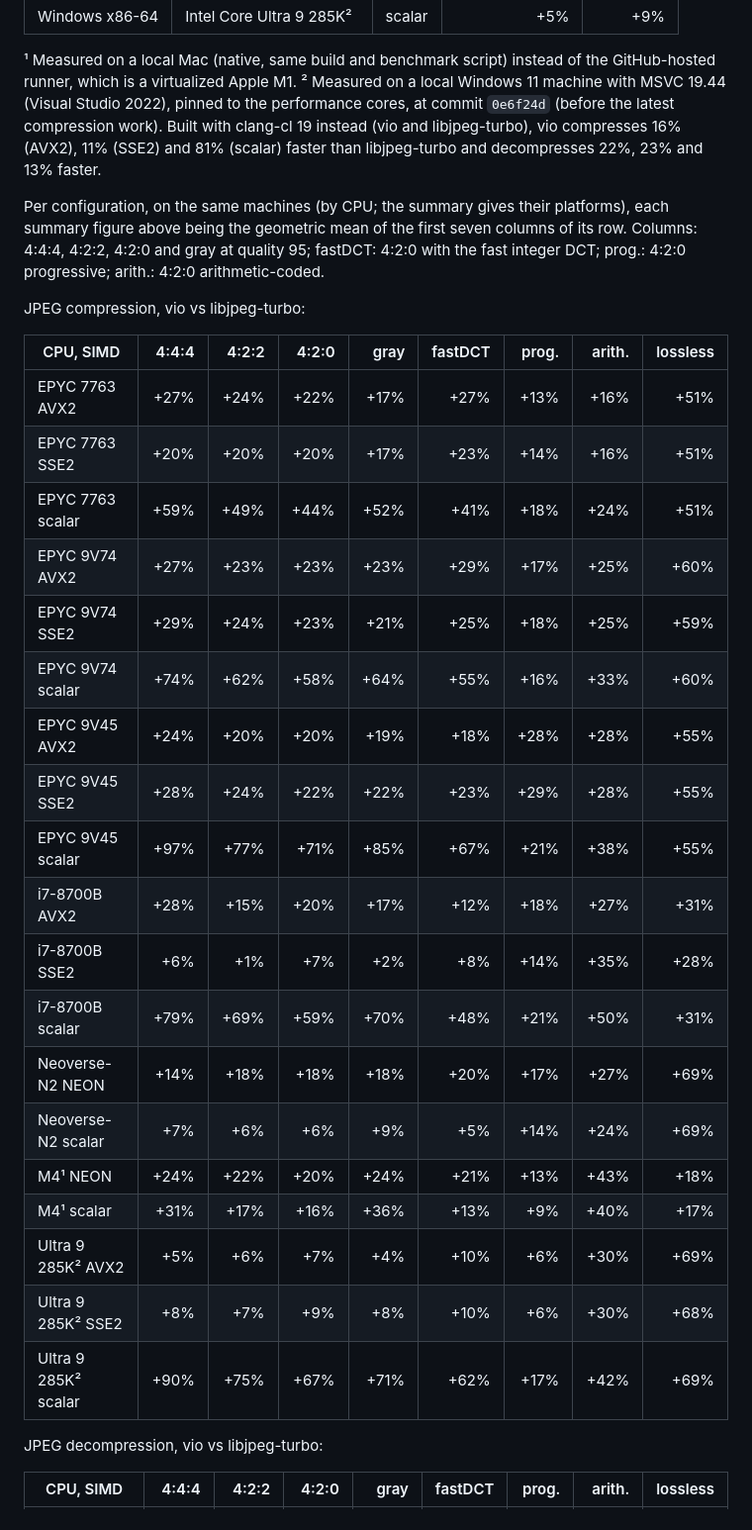
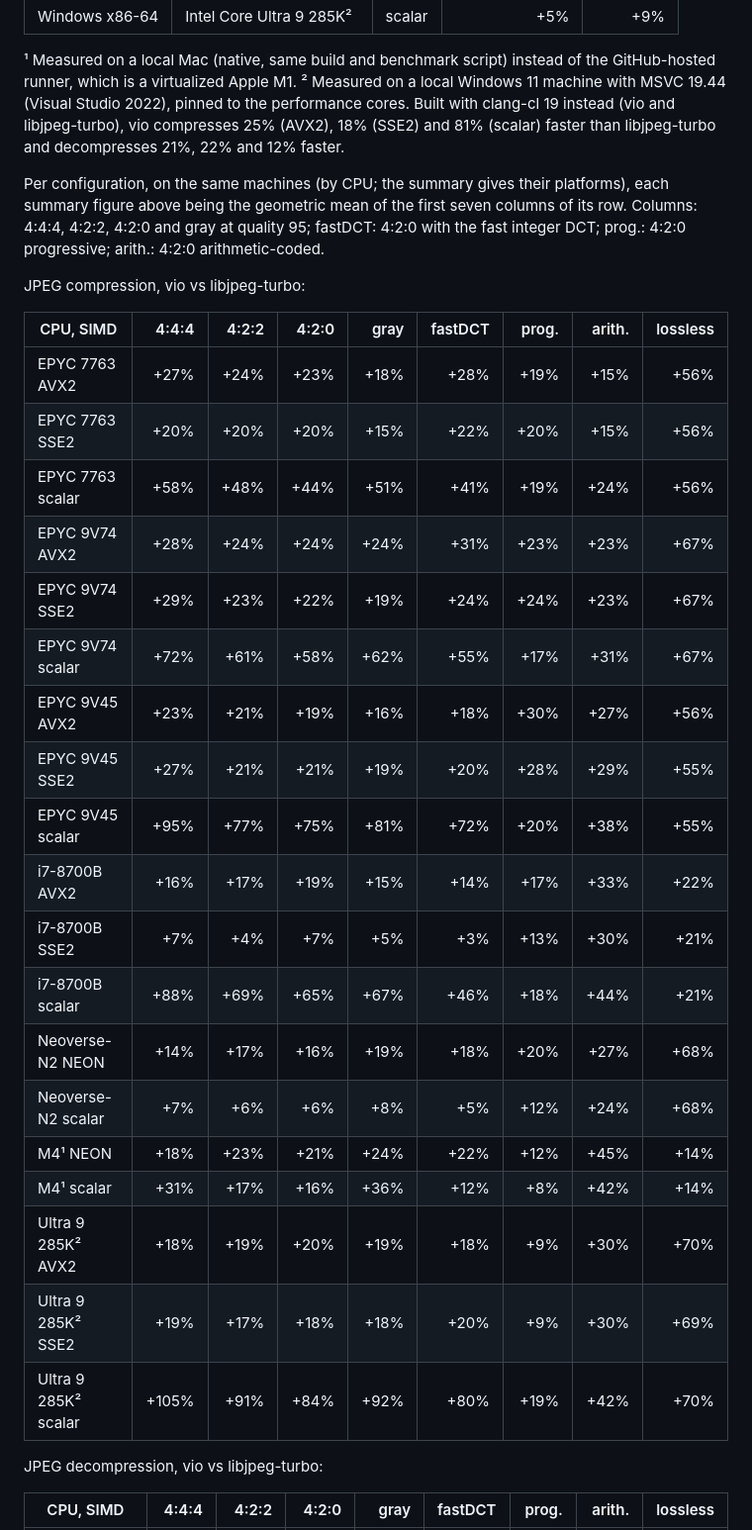
Before and after one commit to ufoym/vio, a Markdown page: README.md, the part around one of its changes. Shown at 99% size. GitHub-like rendering.

```diff
--- a/README.md
+++ b/README.md
@@ -143,10 +144,9 @@ JPEG decompression:
 ¹ Measured on a local Mac (native, same build and benchmark script)
 instead of the GitHub-hosted runner, which is a virtualized Apple M1.
 ² Measured on a local Windows 11 machine with MSVC 19.44 (Visual Studio
-2022), pinned to the performance cores, at commit `0e6f24d` (before the
-latest compression work).  Built with clang-cl 19 instead (vio and
-libjpeg-turbo), vio compresses 16% (AVX2), 11% (SSE2) and 81% (scalar)
-faster than libjpeg-turbo and decompresses 22%, 23% and 13% faster.
+2022), pinned to the performance cores.  Built with clang-cl 19 instead
+(vio and libjpeg-turbo), vio compresses 25% (AVX2), 18% (SSE2) and 81%
+(scalar) faster than libjpeg-turbo and decompresses 21%, 22% and 12% faster.
 
 Per configuration, on the same machines (by CPU; the summary gives their
 platforms), each summary figure above being the geometric mean of the first
@@ -158,25 +158,25 @@ JPEG compression, vio vs libjpeg-turbo:
 
 | CPU, SIMD            | 4:4:4 | 4:2:2 | 4:2:0 |  gray | fastDCT | prog. | arith. | lossless |
 | -------------------- | ----: | ----: | ----: | ----: | ------: | ----: | -----: | -------: |
-| EPYC 7763 AVX2       |  +27% |  +24% |  +22% |  +17% |    +27% |  +13% |   +16% |     +51% |
-| EPYC 7763 SSE2       |  +20% |  +20% |  +20% |  +17% |    +23% |  +14% |   +16% |     +51% |
-| EPYC 7763 scalar     |  +59% |  +49% |  +44% |  +52% |    +41% |  +18% |   +24% |     +51% |
-| EPYC 9V74 AVX2       |  +27% |  +23% |  +23% |  +23% |    +29% |  +17% |   +25% |     +60% |
-| EPYC 9V74 SSE2       |  +29% |  +24% |  +23% |  +21% |    +25% |  +18% |   +25% |     +59% |
-| EPYC 9V74 scalar     |  +74% |  +62% |  +58% |  +64% |    +55% |  +16% |   +33% |     +60% |
-| EPYC 9V45 AVX2       |  +24% |  +20% |  +20% |  +19% |    +18% |  +28% |   +28% |     +55% |
-| EPYC 9V45 SSE2       |  +28% |  +24% |  +22% |  +22% |    +23% |  +29% |   +28% |     +55% |
-| EPYC 9V45 scalar     |  +97% |  +77% |  +71% |  +85% |    +67% |  +21% |   +38% |     +55% |
-| i7-8700B AVX2        |  +28% |  +15% |  +20% |  +17% |    +12% |  +18% |   +27% |     +31% |
-| i7-8700B SSE2        |   +6% |   +1% |   +7% |   +2% |     +8% |  +14% |   +35% |     +28% |
-| i7-8700B scalar      |  +79% |  +69% |  +59% |  +70% |    +48% |  +21% |   +50% |     +31% |
-| Neoverse-N2 NEON     |  +14% |  +18% |  +18% |  +18% |    +20% |  +17% |   +27% |     +69% |
-| Neoverse-N2 scalar   |   +7% |   +6% |   +6% |   +9% |     +5% |  +14% |   +24% |     +69% |
-| M4¹ NEON             |  +24% |  +22% |  +20% |  +24% |    +21% |  +13% |   +43% |     +18% |
-| M4¹ scalar           |  +31% |  +17% |  +16% |  +36% |    +13% |   +9% |   +40% |     +17% |
-| Ultra 9 285K² AVX2   |   +5% |   +6% |   +7% |   +4% |    +10% |   +6% |   +30% |     +69% |
-| Ultra 9 285K² SSE2   |   +8% |   +7% |   +9% |   +8% |    +10% |   +6% |   +30% |     +68% |
-| Ultra 9 285K² scalar |  +90% |  +75% |  +67% |  +71% |    +62% |  +17% |   +42% |     +69% |
+| EPYC 7763 AVX2       |  +27% |  +24% |  +23% |  +18% |    +28% |  +19% |   +15% |     +56% |
+| EPYC 7763 SSE2       |  +20% |  +20% |  +20% |  +15% |    +22% |  +20% |   +15% |     +56% |
+| EPYC 7763 scalar     |  +58% |  +48% |  +44% |  +51% |    +41% |  +19% |   +24% |     +56% |
+| EPYC 9V74 AVX2       |  +28% |  +24% |  +24% |  +24% |    +31% |  +23% |   +23% |     +67% |
+| EPYC 9V74 SSE2       |  +29% |  +23% |  +22% |  +19% |    +24% |  +24% |   +23% |     +67% |
+| EPYC 9V74 scalar     |  +72% |  +61% |  +58% |  +62% |    +55% |  +17% |   +31% |     +67% |
+| EPYC 9V45 AVX2       |  +23% |  +21% |  +19% |  +16% |    +18% |  +30% |   +27% |     +56% |
+| EPYC 9V45 SSE2       |  +27% |  +21% |  +21% |  +19% |    +20% |  +28% |   +29% |     +55% |
+| EPYC 9V45 scalar     |  +95% |  +77% |  +75% |  +81% |    +72% |  +20% |   +38% |     +55% |
+| i7-8700B AVX2        |  +16% |  +17% |  +19% |  +15% |    +14% |  +17% |   +33% |     +22% |
+| i7-8700B SSE2        |   +7% |   +4% |   +7% |   +5% |     +3% |  +13% |   +30% |     +21% |
+| i7-8700B scalar      |  +88% |  +69% |  +65% |  +67% |    +46% |  +18% |   +44% |     +21% |
+| Neoverse-N2 NEON     |  +14% |  +17% |  +16% |  +19% |    +18% |  +20% |   +27% |     +68% |
+| Neoverse-N2 scalar   |   +7% |   +6% |   +6% |   +8% |     +5% |  +12% |   +24% |     +68% |
+| M4¹ NEON             |  +18% |  +23% |  +21% |  +24% |    +22% |  +12% |   +45% |     +14% |
+| M4¹ scalar           |  +31% |  +17% |  +16% |  +36% |    +12% |   +8% |   +42% |     +14% |
+| Ultra 9 285K² AVX2   |  +18% |  +19% |  +20% |  +19% |    +18% |   +9% |   +30% |     +70% |
+| Ultra 9 285K² SSE2   |  +19% |  +17% |  +18% |  +18% |    +20% |   +9% |   +30% |     +69% |
+| Ultra 9 285K² scalar | +105% |  +91% |  +84% |  +92% |    +80% |  +19% |   +42% |     +70% |
 
 JPEG decompression, vio vs libjpeg-turbo:
 
```
Also changed, not shown: other parts of README.md (+61 -59 lines).
